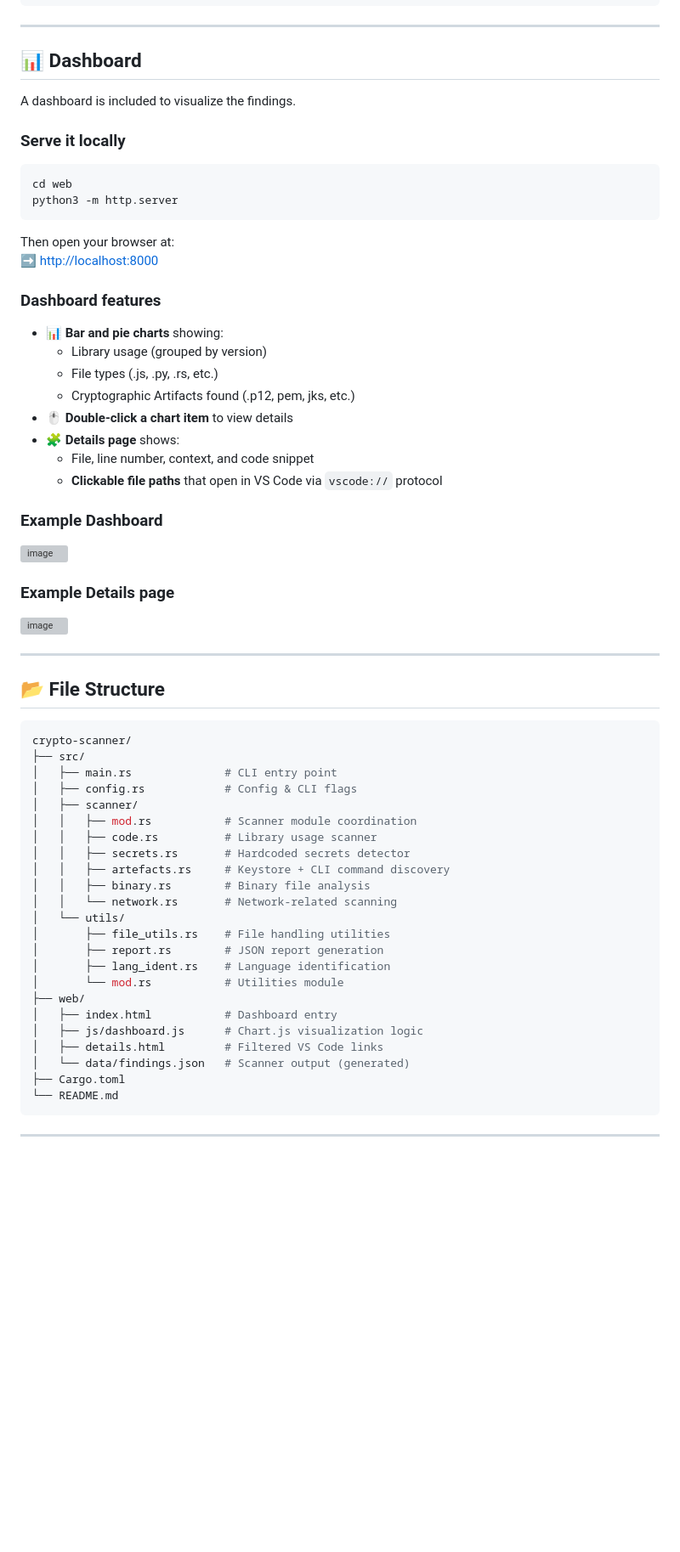
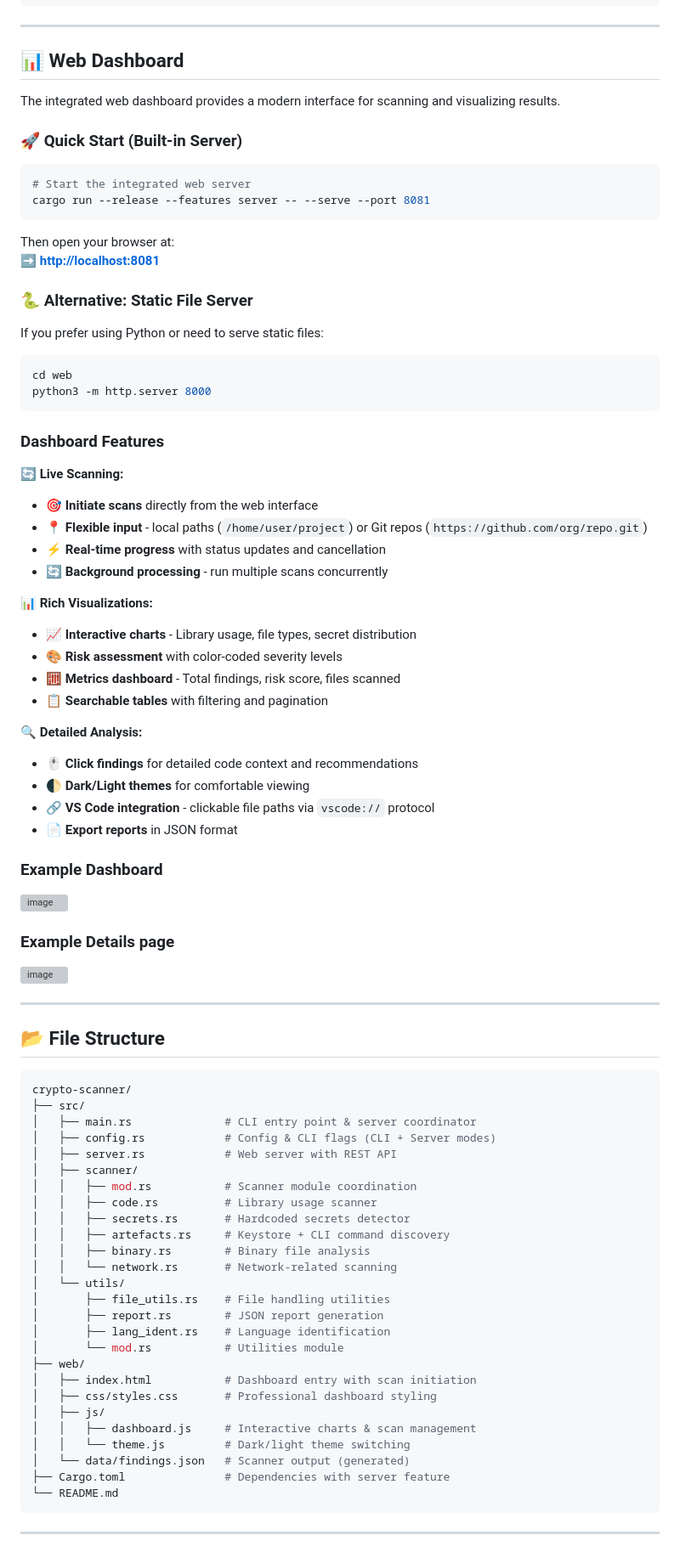
Before and after one commit to Link2Trust/crypscan, a Markdown page: README.md, the part around the change printed below. Shown: that part at 85% size. GitHub-like rendering; blank space fills up the shorter version; grey boxes are pictures that could not be loaded.

````diff
--- a/README.md
+++ b/README.md
@@ -146,30 +166,48 @@ cargo run --release -- --path ./large_codebase --threads 8 --max-file-size-mb 50
 
 ---
 
-## 📊 Dashboard
+## 📊 Web Dashboard
 
-A dashboard is included to visualize the findings.
+The integrated web dashboard provides a modern interface for scanning and visualizing results.
 
-### Serve it locally
+### 🚀 Quick Start (Built-in Server)
+
+```bash
+# Start the integrated web server
+cargo run --release --features server -- --serve --port 8081
+```
+
+Then open your browser at:
+➡️ **[http://localhost:8081](http://localhost:8081)**
+
+### 🐍 Alternative: Static File Server
+
+If you prefer using Python or need to serve static files:
 
 ```bash
 cd web
-python3 -m http.server
+python3 -m http.server 8000
 ```
 
-Then open your browser at:
-➡️ [http://localhost:8000](http://localhost:8000)
+### Dashboard Features
 
-### Dashboard features
+**🔄 Live Scanning:**
+- 🎯 **Initiate scans** directly from the web interface
+- 📍 **Flexible input** - local paths (`/home/user/project`) or Git repos (`https://github.com/org/repo.git`)
+- ⚡ **Real-time progress** with status updates and cancellation
+- 🔄 **Background processing** - run multiple scans concurrently
 
-- 📊 **Bar and pie charts** showing:
-  - Library usage (grouped by version)
-  - File types (.js, .py, .rs, etc.)
-  - Cryptographic Artifacts found (.p12, pem, jks, etc.)
-- 🖱️ **Double-click a chart item** to view details
-- 🧩 **Details page** shows:
-  - File, line number, context, and code snippet
-  - **Clickable file paths** that open in VS Code via `vscode://` protocol
+**📊 Rich Visualizations:**
+- 📈 **Interactive charts** - Library usage, file types, secret distribution
+- 🎨 **Risk assessment** with color-coded severity levels
+- 🧮 **Metrics dashboard** - Total findings, risk score, files scanned
+- 📋 **Searchable tables** with filtering and pagination
+
+**🔍 Detailed Analysis:**
+- 🖱️ **Click findings** for detailed code context and recommendations
+- 🌓 **Dark/Light themes** for comfortable viewing
+- 🔗 **VS Code integration** - clickable file paths via `vscode://` protocol
+- 📄 **Export reports** in JSON format
 
 ### Example Dashboard
 
@@ -188,8 +226,9 @@ Then open your browser at:
 ```bash
 crypto-scanner/
 ├── src/
-│   ├── main.rs              # CLI entry point
-│   ├── config.rs            # Config & CLI flags
+│   ├── main.rs              # CLI entry point & server coordinator
+│   ├── config.rs            # Config & CLI flags (CLI + Server modes)
+│   ├── server.rs            # Web server with REST API
 │   ├── scanner/
 │   │   ├── mod.rs           # Scanner module coordination
 │   │   ├── code.rs          # Library usage scanner
@@ -203,11 +242,13 @@ crypto-scanner/
 │       ├── lang_ident.rs    # Language identification
 │       └── mod.rs           # Utilities module
 ├── web/
-│   ├── index.html           # Dashboard entry
-│   ├── js/dashboard.js      # Chart.js visualization logic
-│   ├── details.html         # Filtered VS Code links
+│   ├── index.html           # Dashboard entry with scan initiation
+│   ├── css/styles.css       # Professional dashboard styling
+│   ├── js/
+│   │   ├── dashboard.js     # Interactive charts & scan management
+│   │   └── theme.js         # Dark/light theme switching
 │   └── data/findings.json   # Scanner output (generated)
-├── Cargo.toml
+├── Cargo.toml               # Dependencies with server feature
 └── README.md
 ```
 ---
````
Also changed, not shown: other parts of README.md (+79 -23 lines).
